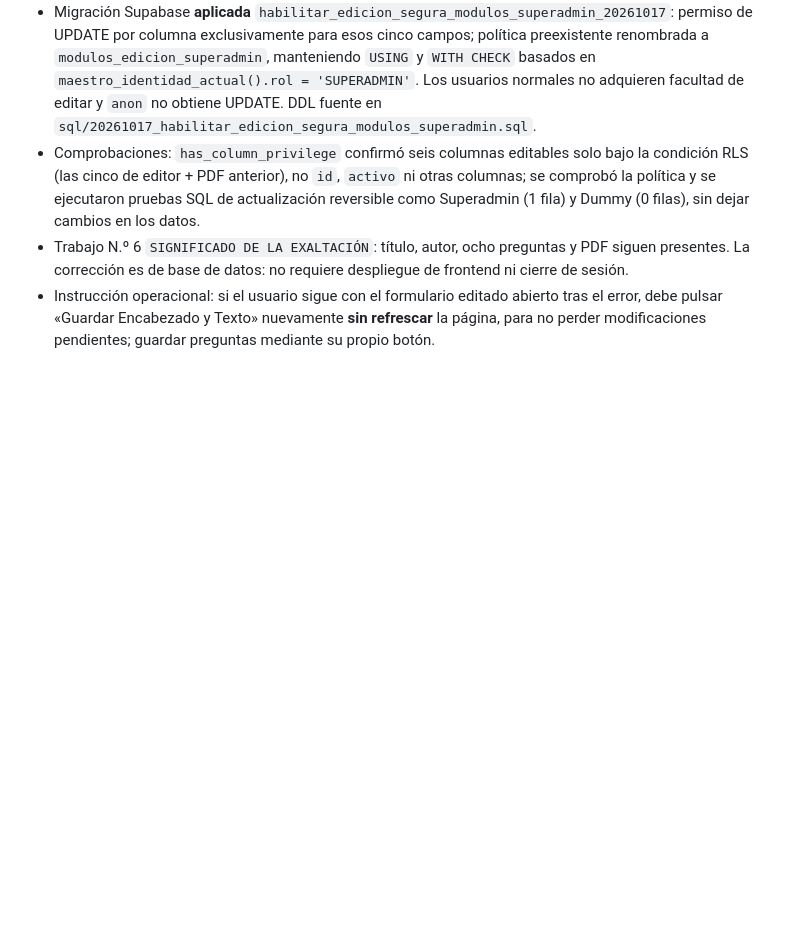
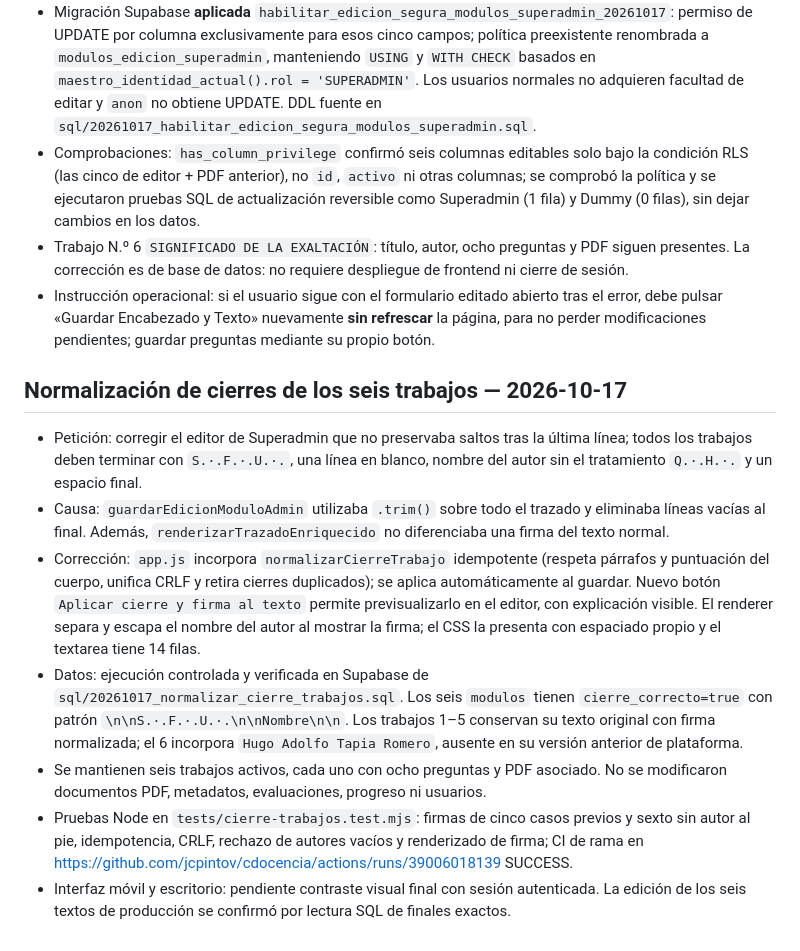
Before and after one commit to jcpintov/cdocencia, a Markdown page: CHECKPOINT_PRODUCCION_20261016.md, the part around the change. Rendered like a GitHub page; blank space fills up the shorter version.

Commit message:
docs: checkpoint editor y normalización de firmas verificada en los seis trabajos

```diff
--- a/CHECKPOINT_PRODUCCION_20261016.md
+++ b/CHECKPOINT_PRODUCCION_20261016.md
@@ -94,3 +94,13 @@
 - Comprobaciones: `has_column_privilege` confirmó seis columnas editables solo bajo la condición RLS (las cinco de editor + PDF anterior), no `id`, `activo` ni otras columnas; se comprobó la política y se ejecutaron pruebas SQL de actualización reversible como Superadmin (1 fila) y Dummy (0 filas), sin dejar cambios en los datos.
 - Trabajo N.º 6 `SIGNIFICADO DE LA EXALTACIÓN`: título, autor, ocho preguntas y PDF siguen presentes. La corrección es de base de datos: no requiere despliegue de frontend ni cierre de sesión.
 - Instrucción operacional: si el usuario sigue con el formulario editado abierto tras el error, debe pulsar «Guardar Encabezado y Texto» nuevamente **sin refrescar** la página, para no perder modificaciones pendientes; guardar preguntas mediante su propio botón.
+
+
+## Normalización de cierres de los seis trabajos — 2026-10-17
+- Petición: corregir el editor de Superadmin que no preservaba saltos tras la última línea; todos los trabajos deben terminar con `S.·.F.·.U.·.`, una línea en blanco, nombre del autor sin el tratamiento `Q.·.H.·.` y un espacio final.
+- Causa: `guardarEdicionModuloAdmin` utilizaba `.trim()` sobre todo el trazado y eliminaba líneas vacías al final. Además, `renderizarTrazadoEnriquecido` no diferenciaba una firma del texto normal.
+- Corrección: `app.js` incorpora `normalizarCierreTrabajo` idempotente (respeta párrafos y puntuación del cuerpo, unifica CRLF y retira cierres duplicados); se aplica automáticamente al guardar. Nuevo botón `Aplicar cierre y firma al texto` permite previsualizarlo en el editor, con explicación visible. El renderer separa y escapa el nombre del autor al mostrar la firma; el CSS la presenta con espaciado propio y el textarea tiene 14 filas.
+- Datos: ejecución controlada y verificada en Supabase de `sql/20261017_normalizar_cierre_trabajos.sql`. Los seis `modulos` tienen `cierre_correcto=true` con patrón `\n\nS.·.F.·.U.·.\n\nNombre\n\n`. Los trabajos 1–5 conservan su texto original con firma normalizada; el 6 incorpora `Hugo Adolfo Tapia Romero`, ausente en su versión anterior de plataforma.
+- Se mantienen seis trabajos activos, cada uno con ocho preguntas y PDF asociado. No se modificaron documentos PDF, metadatos, evaluaciones, progreso ni usuarios.
+- Pruebas Node en `tests/cierre-trabajos.test.mjs`: firmas de cinco casos previos y sexto sin autor al pie, idempotencia, CRLF, rechazo de autores vacíos y renderizado de firma; CI de rama en https://github.com/jcpintov/cdocencia/actions/runs/39006018139 SUCCESS.
+- Interfaz móvil y escritorio: pendiente contraste visual final con sesión autenticada. La edición de los seis textos de producción se confirmó por lectura SQL de finales exactos.
```
